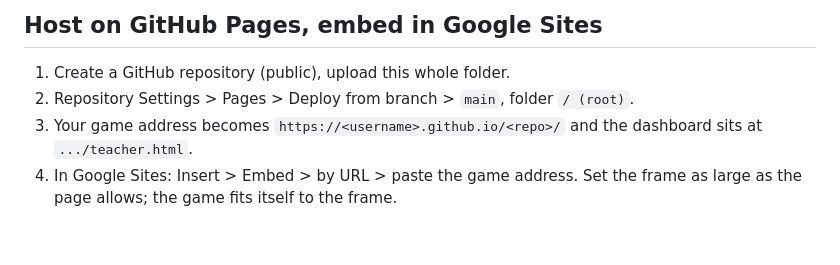
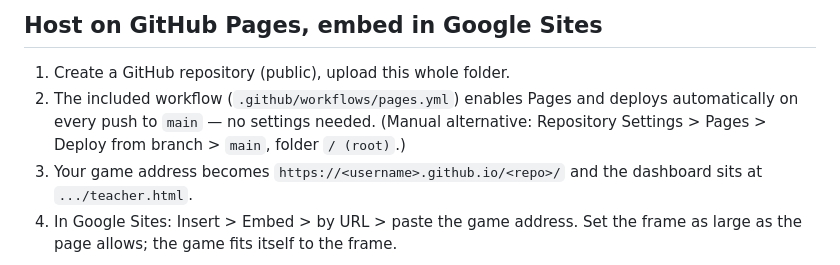
Before and after one commit to PeMMa1917/atlas-of-knowing, a Markdown page: README.md, the part around the change. Drawn GitHub-style; blank space fills up the shorter version.

Commit message:
README: document automatic Pages deployment
Co-Authored-By: Claude Fable 5 <noreply@anthropic.com>
Claude-Session: https://claude.ai/code/session_01DfYVM5LDzX4n8kKHYYsTQG

```diff
--- a/README.md
+++ b/README.md
@@ -27,7 +27,7 @@ Double-click `index.html`. The game runs fully offline. Saves stay in the browse
 ## Host on GitHub Pages, embed in Google Sites
 
 1. Create a GitHub repository (public), upload this whole folder.
-2. Repository Settings > Pages > Deploy from branch > `main`, folder `/ (root)`.
+2. The included workflow (`.github/workflows/pages.yml`) enables Pages and deploys automatically on every push to `main` — no settings needed. (Manual alternative: Repository Settings > Pages > Deploy from branch > `main`, folder `/ (root)`.)
 3. Your game address becomes `https://<username>.github.io/<repo>/` and the dashboard sits at `.../teacher.html`.
 4. In Google Sites: Insert > Embed > by URL > paste the game address. Set the frame as large as the page allows; the game fits itself to the frame.
 
```
